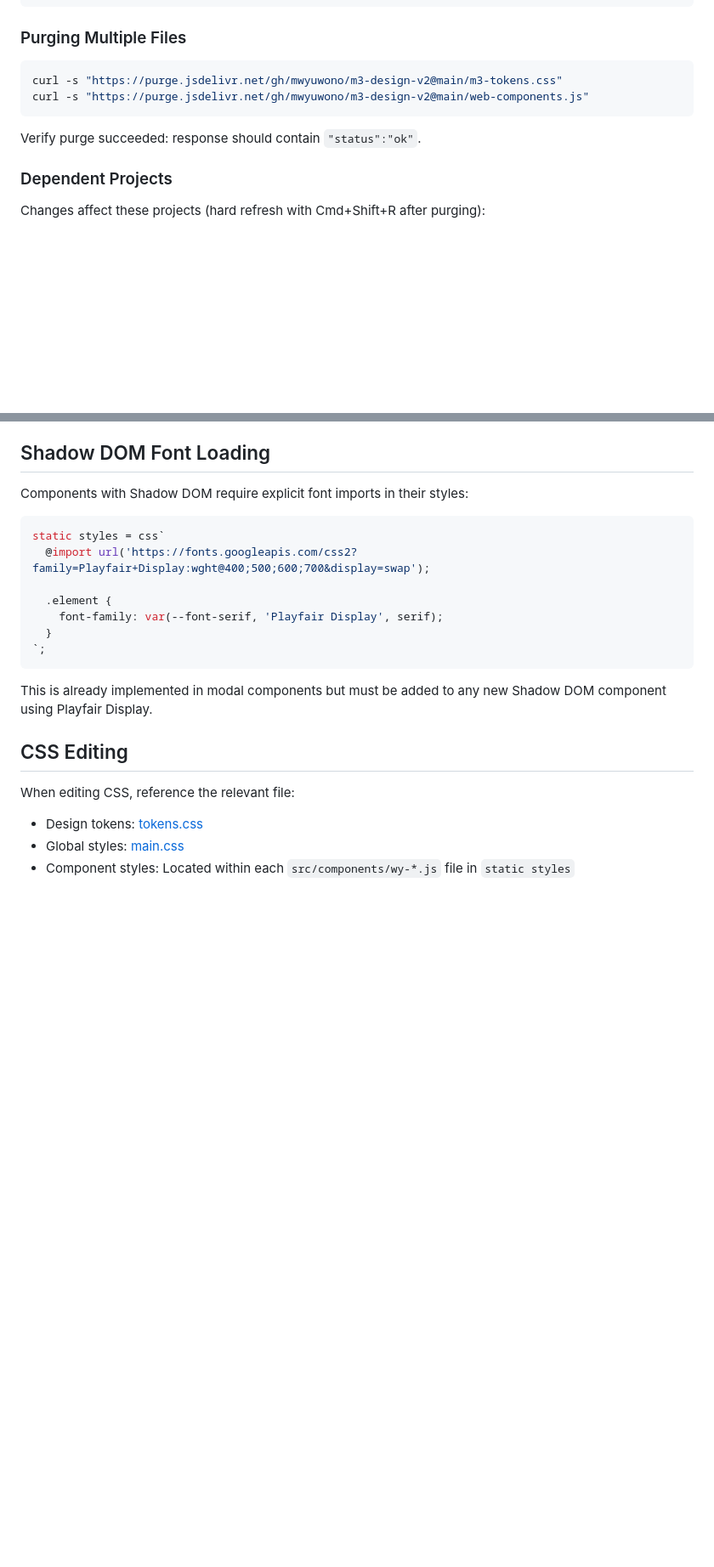
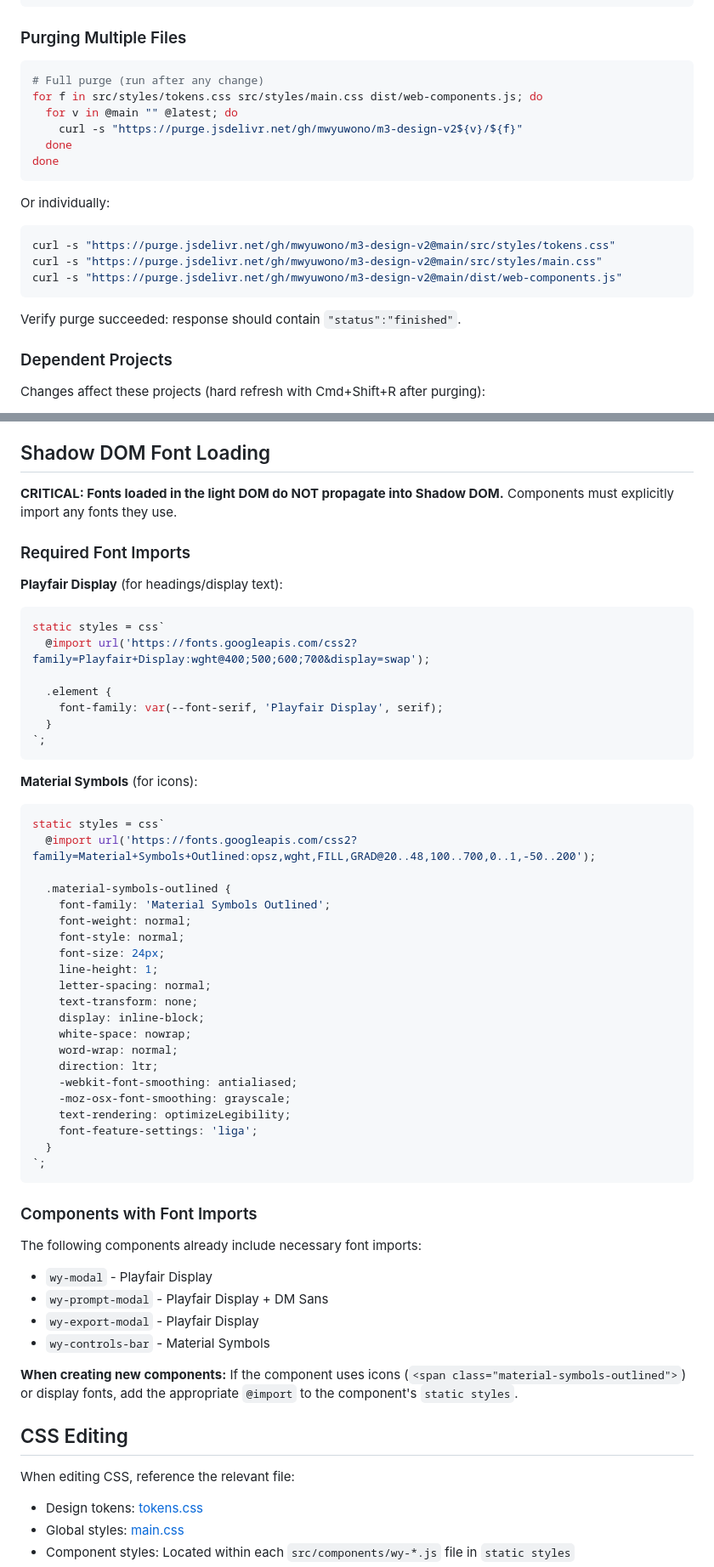
Before and after one commit to mwyuwono/m3-design-v2, a Markdown page: CLAUDE.md, 2 parts joined by grey strips. Shown at 85% size. Rendered like a GitHub page; blank space fills up the shorter version.

Commit message:
docs: Document Shadow DOM font requirements and improve CDN purge commands
- Expanded Shadow DOM font loading section with Material Symbols example
- Listed components that already have font imports
- Added guidance for new component creation
- Updated purge commands with comprehensive one-liner

Co-Authored-By: Claude Opus 4.5 <noreply@anthropic.com>

````diff
--- a/CLAUDE.md
+++ b/CLAUDE.md
@@ -45,11 +45,22 @@ git commit -m "Your message" && git push origin main && curl -s "https://purge.j
 ### Purging Multiple Files
 
 ```bash
-curl -s "https://purge.jsdelivr.net/gh/mwyuwono/m3-design-v2@main/m3-tokens.css"
-curl -s "https://purge.jsdelivr.net/gh/mwyuwono/m3-design-v2@main/web-components.js"
+# Full purge (run after any change)
+for f in src/styles/tokens.css src/styles/main.css dist/web-components.js; do
+  for v in @main "" @latest; do
+    curl -s "https://purge.jsdelivr.net/gh/mwyuwono/m3-design-v2${v}/${f}"
+  done
+done
 ```
 
-Verify purge succeeded: response should contain `"status":"ok"`.
+Or individually:
+```bash
+curl -s "https://purge.jsdelivr.net/gh/mwyuwono/m3-design-v2@main/src/styles/tokens.css"
+curl -s "https://purge.jsdelivr.net/gh/mwyuwono/m3-design-v2@main/src/styles/main.css"
+curl -s "https://purge.jsdelivr.net/gh/mwyuwono/m3-design-v2@main/dist/web-components.js"
+```
+
+Verify purge succeeded: response should contain `"status":"finished"`.
 
 ### Dependent Projects
 
@@ -115,8 +126,11 @@ JSON files in `src/data/` drive page content. `main.js` reads JSON and dynamical
 
 ## Shadow DOM Font Loading
 
-Components with Shadow DOM require explicit font imports in their styles:
+**CRITICAL: Fonts loaded in the light DOM do NOT propagate into Shadow DOM.** Components must explicitly import any fonts they use.
 
+### Required Font Imports
+
+**Playfair Display** (for headings/display text):
 ```javascript
 static styles = css`
   @import url('https://fonts.googleapis.com/css2?family=Playfair+Display:wght@400;500;600;700&display=swap');
@@ -127,7 +141,40 @@ static styles = css`
 `;
 ```
 
-This is already implemented in modal components but must be added to any new Shadow DOM component using Playfair Display.
+**Material Symbols** (for icons):
+```javascript
+static styles = css`
+  @import url('https://fonts.googleapis.com/css2?family=Material+Symbols+Outlined:opsz,wght,FILL,GRAD@20..48,100..700,0..1,-50..200');
+
+  .material-symbols-outlined {
+    font-family: 'Material Symbols Outlined';
+    font-weight: normal;
+    font-style: normal;
+    font-size: 24px;
+    line-height: 1;
+    letter-spacing: normal;
+    text-transform: none;
+    display: inline-block;
+    white-space: nowrap;
+    word-wrap: normal;
+    direction: ltr;
+    -webkit-font-smoothing: antialiased;
+    -moz-osx-font-smoothing: grayscale;
+    text-rendering: optimizeLegibility;
+    font-feature-settings: 'liga';
+  }
+`;
+```
+
+### Components with Font Imports
+
+The following components already include necessary font imports:
+- `wy-modal` - Playfair Display
+- `wy-prompt-modal` - Playfair Display + DM Sans
+- `wy-export-modal` - Playfair Display
+- `wy-controls-bar` - Material Symbols
+
+**When creating new components:** If the component uses icons (`<span class="material-symbols-outlined">`) or display fonts, add the appropriate `@import` to the component's `static styles`.
 
 ## CSS Editing
 
````
